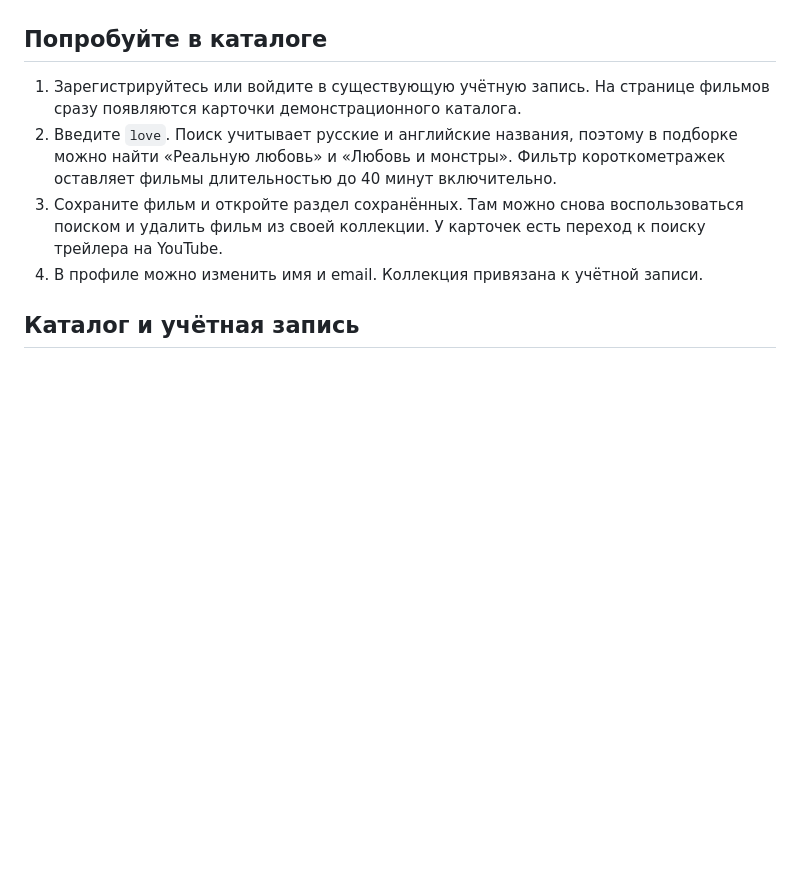
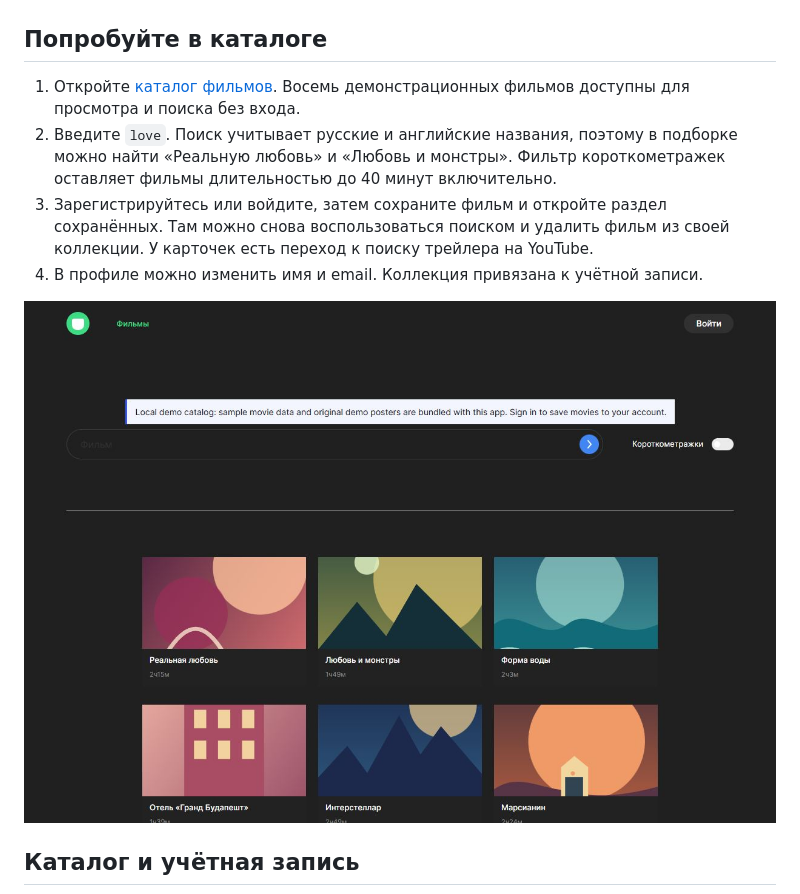
Before and after one commit to goldlexx/movies-explorer-frontend, a Markdown page: README.md, the part around the change. Drawn GitHub-style; pictures changed too: docs/catalog.jpg (added); blank space fills up the shorter version.

Commit message:
docs: показать публичный каталог без входа [skip ci]

```diff
--- a/README.md
+++ b/README.md
@@ -14,10 +14,12 @@
 
 ## Попробуйте в каталоге
 
-1. Зарегистрируйтесь или войдите в существующую учётную запись. На странице фильмов сразу появляются карточки демонстрационного каталога.
+1. Откройте [каталог фильмов](https://goldlexx.github.io/movies-explorer-frontend/movies). Восемь демонстрационных фильмов доступны для просмотра и поиска без входа.
 2. Введите `love`. Поиск учитывает русские и английские названия, поэтому в подборке можно найти «Реальную любовь» и «Любовь и монстры». Фильтр короткометражек оставляет фильмы длительностью до 40 минут включительно.
-3. Сохраните фильм и откройте раздел сохранённых. Там можно снова воспользоваться поиском и удалить фильм из своей коллекции. У карточек есть переход к поиску трейлера на YouTube.
+3. Зарегистрируйтесь или войдите, затем сохраните фильм и откройте раздел сохранённых. Там можно снова воспользоваться поиском и удалить фильм из своей коллекции. У карточек есть переход к поиску трейлера на YouTube.
 4. В профиле можно изменить имя и email. Коллекция привязана к учётной записи.
+
+![Открытый каталог Movies Explorer с локальными постерами, строкой поиска и фильтром](docs/catalog.jpg)
 
 ## Каталог и учётная запись
 
```
